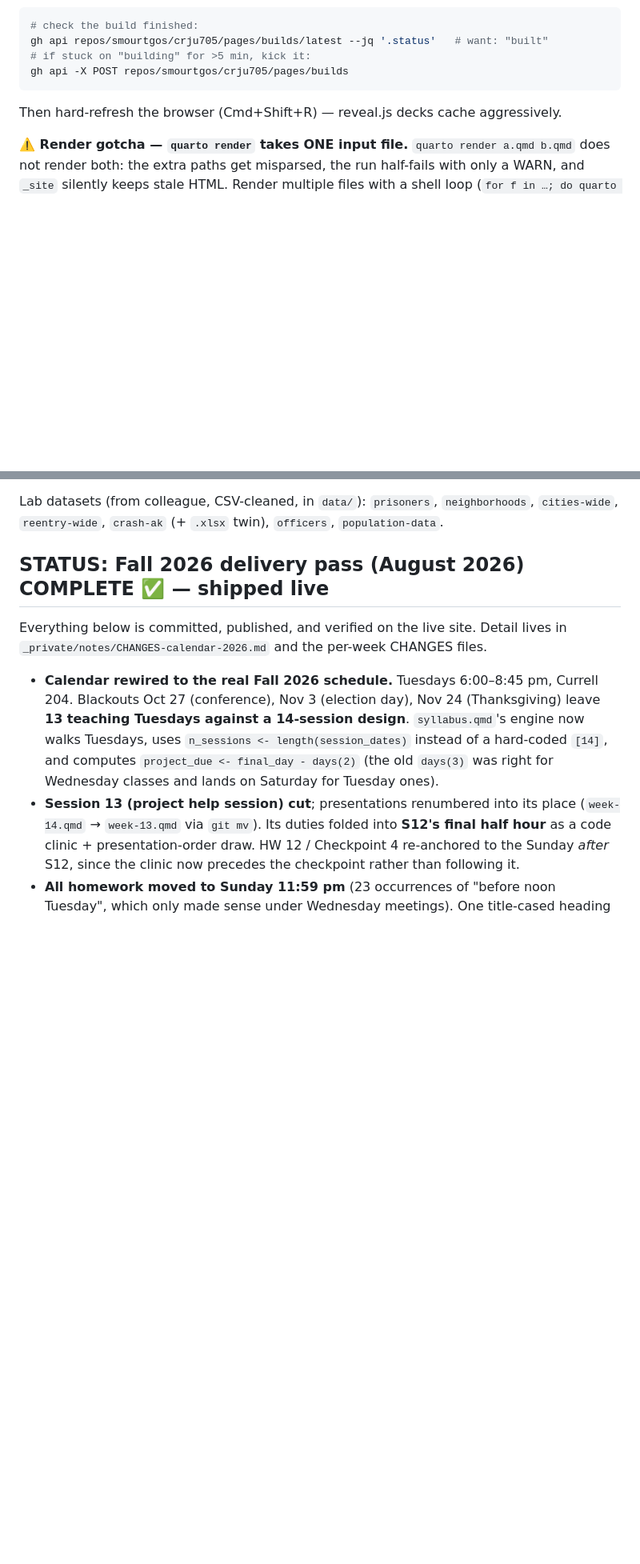
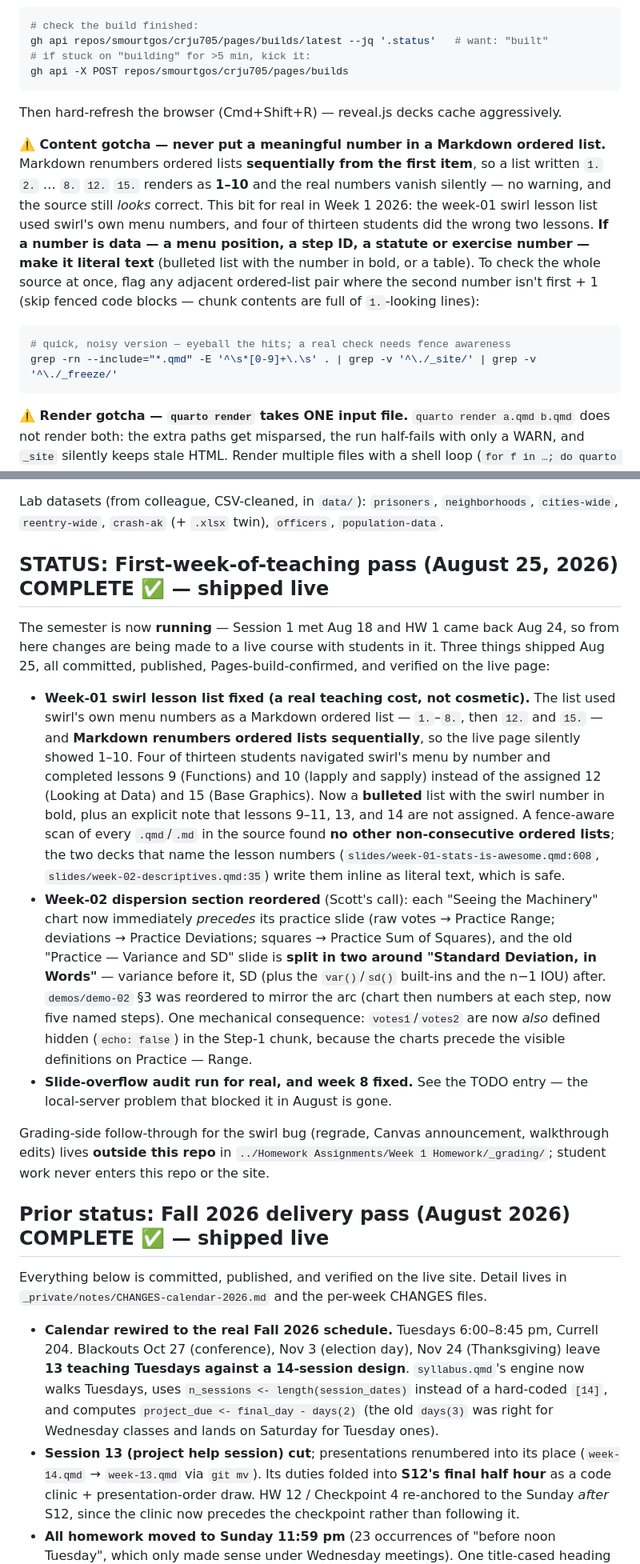
Before and after one commit to smourtgos/crju705, a Markdown page: PROJECT_NOTES.md, 2 parts joined by grey strips. Shown at 80% size. Rendered like a GitHub page; blank space fills up the shorter version.

Commit message:
Bring notes current: Aug 25 in-semester pass, ordered-list rule, dispersion decision
- New STATUS section for the Aug 25 pass (week-01 swirl list, week-02
  dispersion reorder, overflow audit); prior delivery pass demoted to
  Prior status.
- New content gotcha + CONVENTIONS rule: a number that carries meaning
  never goes in a Markdown ordered-list marker (it renumbers silently).
- Decision record for the S2 chart-then-practice dispersion order.
- Audit gotcha notes that the local server binds now.

Co-Authored-By: Claude Fable 5 <noreply@anthropic.com>

````diff
--- a/PROJECT_NOTES.md
+++ b/PROJECT_NOTES.md
@@ -72,6 +72,21 @@ gh api -X POST repos/smourtgos/crju705/pages/builds
 
 Then hard-refresh the browser (Cmd+Shift+R) — reveal.js decks cache aggressively.
 
+**⚠️ Content gotcha — never put a meaningful number in a Markdown ordered list.** Markdown
+renumbers ordered lists **sequentially from the first item**, so a list written `1.` `2.`
+… `8.` `12.` `15.` renders as **1–10** and the real numbers vanish silently — no warning,
+and the source still *looks* correct. This bit for real in Week 1 2026: the week-01 swirl
+lesson list used swirl's own menu numbers, and four of thirteen students did the wrong two
+lessons. **If a number is data — a menu position, a step ID, a statute or exercise number —
+make it literal text** (bulleted list with the number in bold, or a table). To check the
+whole source at once, flag any adjacent ordered-list pair where the second number isn't
+first + 1 (skip fenced code blocks — chunk contents are full of `1.`-looking lines):
+
+```bash
+# quick, noisy version — eyeball the hits; a real check needs fence awareness
+grep -rn --include="*.qmd" -E '^\s*[0-9]+\.\s' . | grep -v '^\./_site/' | grep -v '^\./_freeze/'
+```
+
 **⚠️ Render gotcha — `quarto render` takes ONE input file.** `quarto render a.qmd b.qmd`
 does not render both: the extra paths get misparsed, the run half-fails with only a
 WARN, and `_site` silently keeps stale HTML. Render multiple files with a shell loop
@@ -136,7 +156,38 @@ Built by `R/build-anchor-dataset.R` (reproducible; raw downloads go in gitignore
 
 Lab datasets (from colleague, CSV-cleaned, in `data/`): `prisoners`, `neighborhoods`, `cities-wide`, `reentry-wide`, `crash-ak` (+ `.xlsx` twin), `officers`, `population-data`.
 
-## STATUS: Fall 2026 delivery pass (August 2026) COMPLETE ✅ — shipped live
+## STATUS: First-week-of-teaching pass (August 25, 2026) COMPLETE ✅ — shipped live
+
+The semester is now **running** — Session 1 met Aug 18 and HW 1 came back Aug 24, so from
+here changes are being made to a live course with students in it. Three things shipped
+Aug 25, all committed, published, Pages-build-confirmed, and verified on the live page:
+
+- **Week-01 swirl lesson list fixed (a real teaching cost, not cosmetic).** The list used
+  swirl's own menu numbers as a Markdown ordered list — `1.`–`8.`, then `12.` and `15.` —
+  and **Markdown renumbers ordered lists sequentially**, so the live page silently showed
+  1–10. Four of thirteen students navigated swirl's menu by number and completed lessons 9
+  (Functions) and 10 (lapply and sapply) instead of the assigned 12 (Looking at Data) and
+  15 (Base Graphics). Now a **bulleted** list with the swirl number in bold, plus an
+  explicit note that lessons 9–11, 13, and 14 are not assigned. A fence-aware scan of every
+  `.qmd`/`.md` in the source found **no other non-consecutive ordered lists**; the two decks
+  that name the lesson numbers (`slides/week-01-stats-is-awesome.qmd:608`,
+  `slides/week-02-descriptives.qmd:35`) write them inline as literal text, which is safe.
+- **Week-02 dispersion section reordered** (Scott's call): each "Seeing the Machinery" chart
+  now immediately *precedes* its practice slide (raw votes → Practice Range; deviations →
+  Practice Deviations; squares → Practice Sum of Squares), and the old "Practice — Variance
+  and SD" slide is **split in two around "Standard Deviation, in Words"** — variance before
+  it, SD (plus the `var()`/`sd()` built-ins and the n−1 IOU) after. `demos/demo-02` §3 was
+  reordered to mirror the arc (chart then numbers at each step, now five named steps). One
+  mechanical consequence: `votes1`/`votes2` are now *also* defined hidden (`echo: false`) in
+  the Step-1 chunk, because the charts precede the visible definitions on Practice — Range.
+- **Slide-overflow audit run for real, and week 8 fixed.** See the TODO entry — the
+  local-server problem that blocked it in August is gone.
+
+Grading-side follow-through for the swirl bug (regrade, Canvas announcement, walkthrough
+edits) lives **outside this repo** in `../Homework Assignments/Week 1 Homework/_grading/`;
+student work never enters this repo or the site.
+
+## Prior status: Fall 2026 delivery pass (August 2026) COMPLETE ✅ — shipped live
 
 Everything below is committed, published, and verified on the live site. Detail lives in
 `_private/notes/CHANGES-calendar-2026.md` and the per-week CHANGES files.
````
Also changed, not shown: other parts of PROJECT_NOTES.md (+8 -2 lines), CONVENTIONS.md (+16 -0 lines).
